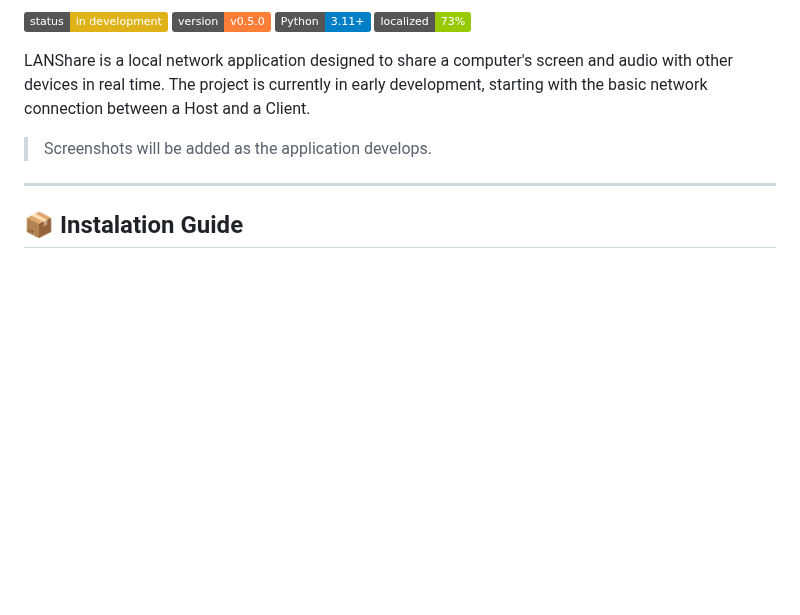
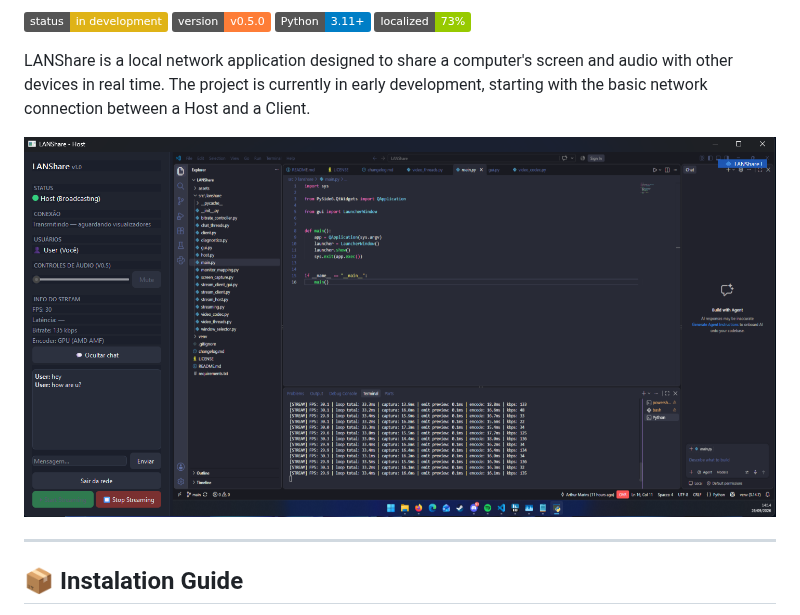
Before and after one commit to ArtMMS/LANShare, a Markdown page: README.md, the part around the change. Rendered like a GitHub page; pictures changed too: assets/print_v0.4.png (added); badges without logos; blank space fills up the shorter version.

Commit message:
print to readme

```diff
--- a/README.md
+++ b/README.md
@@ -10,7 +10,7 @@
 LANShare is a local network application designed to share a computer's screen and audio with other devices in real time.
 The project is currently in early development, starting with the basic network connection between a Host and a Client.
 
-> Screenshots will be added as the application develops.
+![screenshot](assets/print_v0.4.png)
 
 ---
 
```
